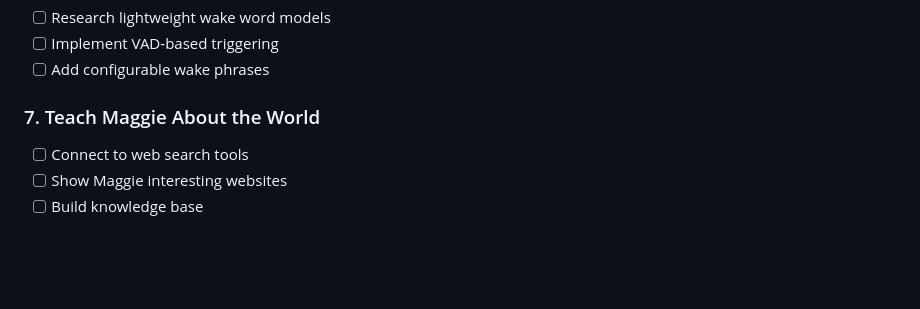
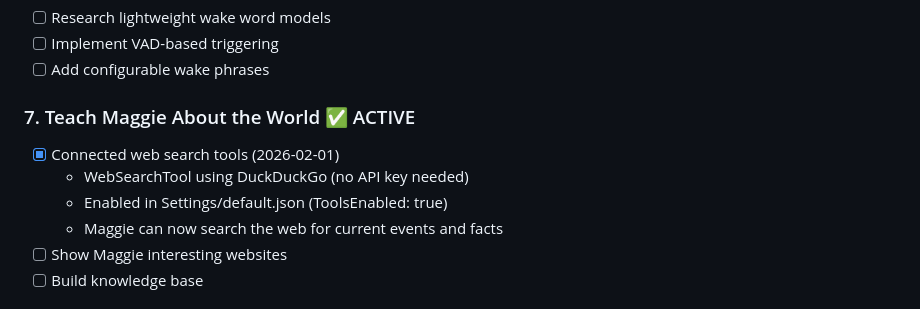
Before and after one commit to graftonnathan/Kinectv1, a Markdown page: TODO.md, the part around the change. GitHub-like rendering; blank space fills up the shorter version.

Commit message:
Mark web search tools as enabled in TODO

```diff
--- a/TODO.md
+++ b/TODO.md
@@ -75,8 +75,11 @@
 - [ ] Implement VAD-based triggering
 - [ ] Add configurable wake phrases
 
-### 7. Teach Maggie About the World
-- [ ] Connect to web search tools
+### 7. Teach Maggie About the World ✅ ACTIVE
+- [x] Connected web search tools (2026-02-01)
+  - WebSearchTool using DuckDuckGo (no API key needed)
+  - Enabled in Settings/default.json (ToolsEnabled: true)
+  - Maggie can now search the web for current events and facts
 - [ ] Show Maggie interesting websites
 - [ ] Build knowledge base
 
```
